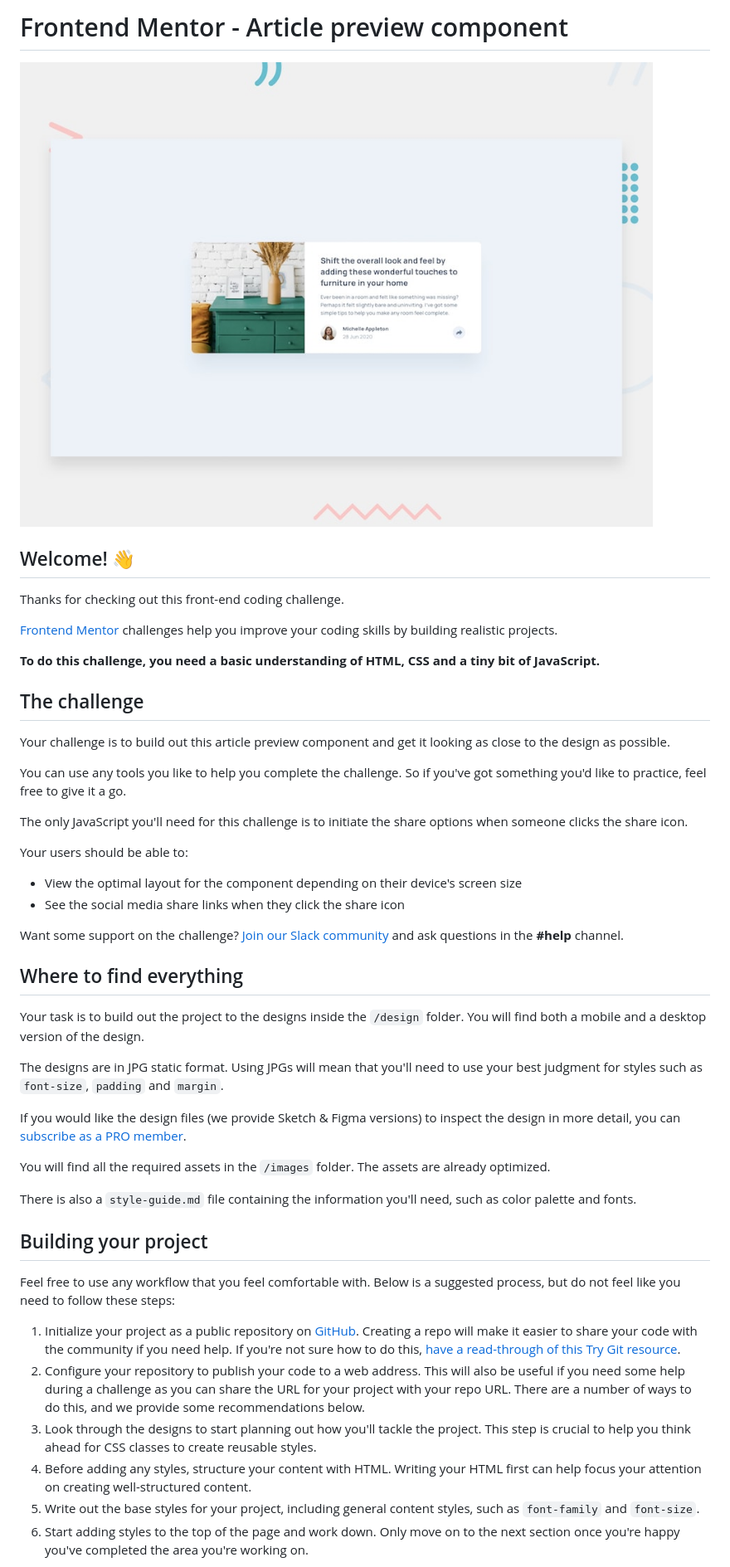
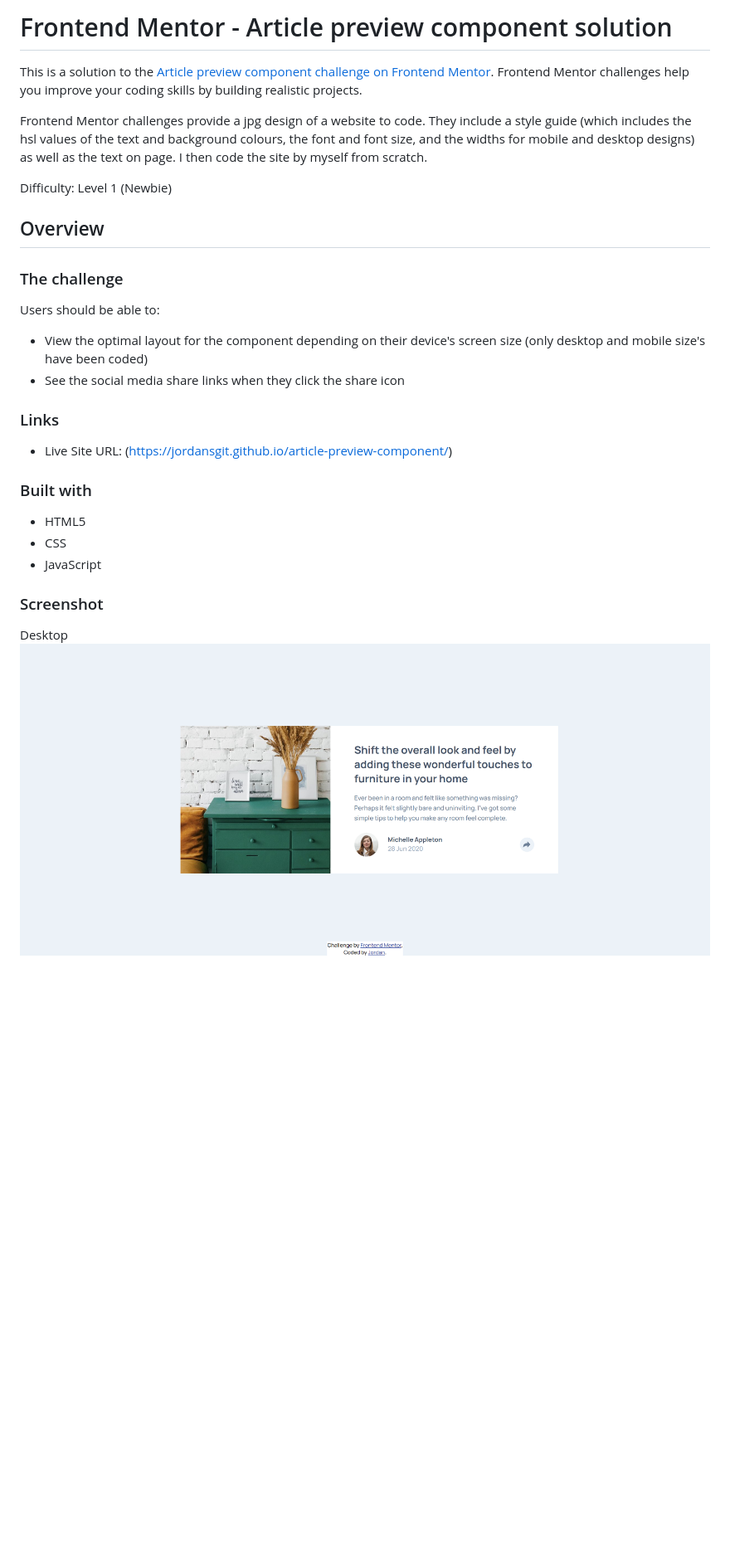
Before and after one commit to JordansGit/article-preview-component, a Markdown page: README.md, the part around the change printed below. Shown: that part at 83% size. Rendered like a GitHub page; pictures changed too: screenshots/desktop-screenshot.png (added); blank space fills up the shorter version.

```diff
--- a/README.md
+++ b/README.md
@@ -1,50 +1,32 @@
-# Frontend Mentor - Article preview component
+# Frontend Mentor - Article preview component solution
 
-![Design preview for the Article preview component coding challenge](./design/desktop-preview.jpg)
+This is a solution to the [Article preview component challenge on Frontend Mentor](https://www.frontendmentor.io/challenges/article-preview-component-dYBN_pYFT). Frontend Mentor challenges help you improve your coding skills by building realistic projects.
 
-## Welcome! 👋
+Frontend Mentor challenges provide a jpg design of a website to code. They include a style guide (which includes the hsl values of the text and background colours, the font and font size, and the widths for mobile and desktop designs) as well as the text on page.
+I then code the site by myself from scratch.
 
-Thanks for checking out this front-end coding challenge.
+Difficulty: Level 1 (Newbie)
 
-[Frontend Mentor](https://www.frontendmentor.io) challenges help you improve your coding skills by building realistic projects.
+## Overview
 
-**To do this challenge, you need a basic understanding of HTML, CSS and a tiny bit of JavaScript.**
+### The challenge
 
-## The challenge
+Users should be able to:
 
-Your challenge is to build out this article preview component and get it looking as close to the design as possible.
-
-You can use any tools you like to help you complete the challenge. So if you've got something you'd like to practice, feel free to give it a go.
-
-The only JavaScript you'll need for this challenge is to initiate the share options when someone clicks the share icon.
-
-Your users should be able to:
-
-- View the optimal layout for the component depending on their device's screen size
+- View the optimal layout for the component depending on their device's screen size (only desktop and mobile size's have been coded)
 - See the social media share links when they click the share icon
 
-Want some support on the challenge? [Join our Slack community](https://www.frontendmentor.io/slack) and ask questions in the **#help** channel.
+### Links
 
-## Where to find everything
+- Live Site URL: (https://jordansgit.github.io/article-preview-component/)
 
-Your task is to build out the project to the designs inside the `/design` folder. You will find both a mobile and a desktop version of the design.
+### Built with
+- HTML5
+- CSS
+- JavaScript
 
-The designs are in JPG static format. Using JPGs will mean that you'll need to use your best judgment for styles such as `font-size`, `padding` and `margin`.
+### Screenshot
 
-If you would like the design files (we provide Sketch & Figma versions) to inspect the design in more detail, you can [subscribe as a PRO member](https://www.frontendmentor.io/pro).
+Desktop
+![Desktop Screenshot](./screenshots/desktop-screenshot.png)
 
-You will find all the required assets in the `/images` folder. The assets are already optimized.
-
-There is also a `style-guide.md` file containing the information you'll need, such as color palette and fonts.
-
-## Building your project
-
-Feel free to use any workflow that you feel comfortable with. Below is a suggested process, but do not feel like you need to follow these steps:
-
-1. Initialize your project as a public repository on [GitHub](https://github.com/). Creating a repo will make it easier to share your code with the community if you need help. If you're not sure how to do this, [have a read-through of this Try Git resource](https://try.github.io/).
-2. Configure your repository to publish your code to a web address. This will also be useful if you need some help during a challenge as you can share the URL for your project with your repo URL. There are a number of ways to do this, and we provide some recommendations below.
-3. Look through the designs to start planning out how you'll tackle the project. This step is crucial to help you think ahead for CSS classes to create reusable styles.
-4. Before adding any styles, structure your content with HTML. Writing your HTML first can help focus your attention on creating well-structured content.
-5. Write out the base styles for your project, including general content styles, such as `font-family` and `font-size`.
-6. Start adding styles to the top of the page and work down. Only move on to the next section once you're happy you've completed the area you're working on.
-
```
Also changed, not shown: other parts of README.md (+2 -44 lines), README-template.md (deleted, +0 -111 lines), screenshots/mobile-screenshot.png (added).
